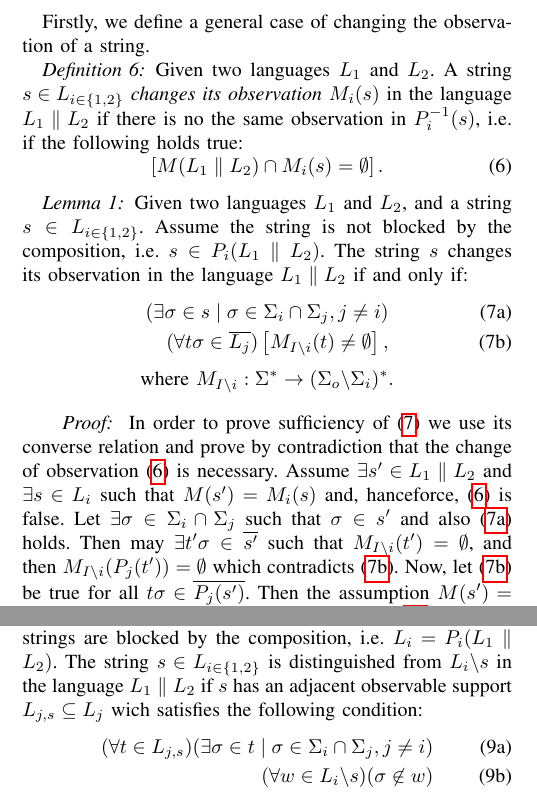
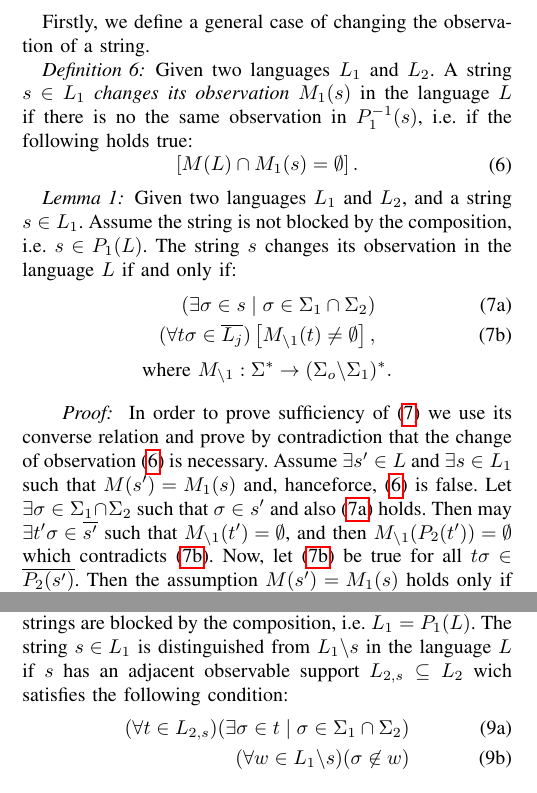
Before and after one commit to DmitryMyadzelets/virtual_modular_diagnosability, a LaTeX paper (virtual_model.tex): two parts of the columns of page 3 of 7, joined at a grey line, cut so that both start at the same text. Compiled offline with pdfLaTeX.

Commit message:
Subscripts {i,i} changed to {1,2}, as Andrea wanted

```diff
--- a/virtual_model.tex
+++ b/virtual_model.tex
@@ -709,31 +709,31 @@ each module can help to improve diagnosability. Thus, we need to find conditions
 of inclusion a module into the virtual module.
 
 Firstly, we define a general case of changing the observation of a string.
-\begin{definition}Given two languages $L_1$ and $L_2$. A string $s \in L_{i \in
-\{1,2\}}$ \emph{changes its observation} $M_i(s)$ in the language $L_1 \parallel
-L_2$ if there is no the same observation in $P_i^{-1}(s)$, i.e.
+\begin{definition}Given two languages $L_1$ and $L_2$. A string $s \in L_1$
+\emph{changes its observation} $M_1(s)$ in the language $L$ if
+there is no the same observation in $P_1^{-1}(s)$, i.e.
 if the following holds true:
 \end{definition}
 \begin{equation}
 \label{def:obs}
 \begin{array}{l}
-	\left[ M(L_1 \parallel L_2) \cap M_i(s) = \emptyset \right].
+	\left[ M(L) \cap M_1(s) = \emptyset \right].
 \end{array}
 \end{equation}
 
 \begin{lemma}
 \label{lem_changed_observation}
-Given two languages $L_1$ and $L_2$, and a string $s \in L_{i \in \{1,2\}}$.
-Assume the string is not blocked by the composition, i.e. $s \in P_i(L_1
-\parallel L_2)$. The string $s$ changes its observation in the language $L_1
-\parallel L_2$ if and only if:
+Given two languages $L_1$ and $L_2$, and a string $s \in L_1$.
+Assume the string is not blocked by the composition, i.e. $s \in P_1(L)$. The
+string $s$ changes its observation in the language $L$ if and
+only if:
 \begin{subequations}\label{lem:obs}
 \begin{align}
-	(\exists \sigma \in s \mid \sigma \in \Sigma_i \cap \Sigma_j, j \neq i)
+	(\exists \sigma \in s \mid \sigma \in \Sigma_1 \cap \Sigma_2)
 	\label{lem:obs1}
 	\\
 	(\forall t\sigma \in \overline{L_j})
-	\left[M_{I\backslash i}(t) \neq \emptyset \right],
+	\left[M_{\backslash 1}(t) \neq \emptyset \right],
 	\label{lem:obs2}
 % 	\\
 % 	(\forall j \in \{1,2\}, j \neq i)
@@ -747,8 +747,8 @@ Assume the string is not blocked by the composition, i.e. $s \in P_i(L_1
 \end{align}
 \end{subequations}
 $$
-	\textrm{where } M_{I\backslash i}: \Sigma^* \rightarrow (\Sigma_{o} \backslash
-	\Sigma_i)^*.
+	\textrm{where } M_{\backslash 1}: \Sigma^* \rightarrow (\Sigma_{o} \backslash
+	\Sigma_1)^*.
 	\\[1em]
 $$
 \end{lemma}
@@ -757,13 +757,13 @@ $$
 In order to prove sufficiency of (\ref{lem:obs}) we use its converse relation
 and prove by contradiction that the change of observation (\ref{def:obs}) is
 necessary.
-Assume $\exists s' \in L_1 \parallel L_2$ and $\exists s \in L_i$ such that
-$M(s')= M_i(s)$ and, hanceforce, (\ref{def:obs}) is false. Let $\exists
-\sigma \in \Sigma_i \cap \Sigma_j$ such that $\sigma \in s'$ and also
+Assume $\exists s' \in L$ and $\exists s \in L_1$ such that
+$M(s')= M_1(s)$ and, hanceforce, (\ref{def:obs}) is false. Let $\exists
+\sigma \in \Sigma_1 \cap \Sigma_2$ such that $\sigma \in s'$ and also
 (\ref{lem:obs1}) holds. Then may $\exists t'\sigma \in \overline{s'}$ such that
-$M_{I\backslash i}(t') = \emptyset$, and then $M_{I\backslash i}(P_j(t')) =
+$M_{\backslash 1}(t') = \emptyset$, and then $M_{\backslash 1}(P_2(t')) =
 \emptyset$ which contradicts (\ref{lem:obs2}). Now, let (\ref{lem:obs2})
-be true for all $t\sigma \in \overline{P_j(s')}$. Then the assumption $M(s')=
-M_i(s)$ holds only if $\sigma \not \in s$, which contradicts (\ref{lem:obs1}).
+be true for all $t\sigma \in \overline{P_2(s')}$. Then the assumption $M(s')=
+M_1(s)$ holds only if $\sigma \not \in s$, which contradicts (\ref{lem:obs1}).
 
 We prove necessity of (\ref{lem:obs}) by contradiction.
@@ -814,22 +814,21 @@ true:
 \begin{lemma}
 \label{lem_distinguished}
 Given two languages $L_1$ and $L_2$. Assume no strings are blocked by the
-composition, i.e. $L_i = P_i(L_1 \parallel L_2)$. The string $s \in L_{i \in
-\{1,2\}}$ is distinguished from $L_i\backslash s$ in the language $L_1 \parallel
-L_2$ if $s$ has an adjacent observable support $L_{j,s} \subseteq L_j$ wich
-satisfies the following condition:
+composition, i.e. $L_1 = P_1(L)$. The string $s \in L_1$ is distinguished from
+$L_1\backslash s$ in the language $L$ if $s$ has an adjacent observable support
+$L_{2,s} \subseteq L_2$ wich satisfies the following condition:
 \end{lemma}
 \begin{subequations}
 \begin{align}
-	(\forall t \in L_{j,s})
-	(\exists \sigma \in t \mid \sigma \in \Sigma_i \cap \Sigma_j, j \neq i)
+	(\forall t \in L_{2,s})
+	(\exists \sigma \in t \mid \sigma \in \Sigma_1 \cap \Sigma_2)
 	\label{lem:dist1}
 	\\
-	(\forall w \in L_i\backslash s)(\sigma \not \in w)
+	(\forall w \in L_1\backslash s)(\sigma \not \in w)
 	\label{lem:dist2}
 	\\
 	(\forall t'\sigma \in \overline{t})
-	[M_{I\backslash i}(t\backslash t'\sigma) \neq \emptyset]
+	[M_{\backslash 1}(t\backslash t'\sigma) \neq \emptyset]
 	\label{lem:dist3}
 \end{align}
 \end{subequations}
```
Also changed, not shown: virtual_model.tex (38 more changed lines).
